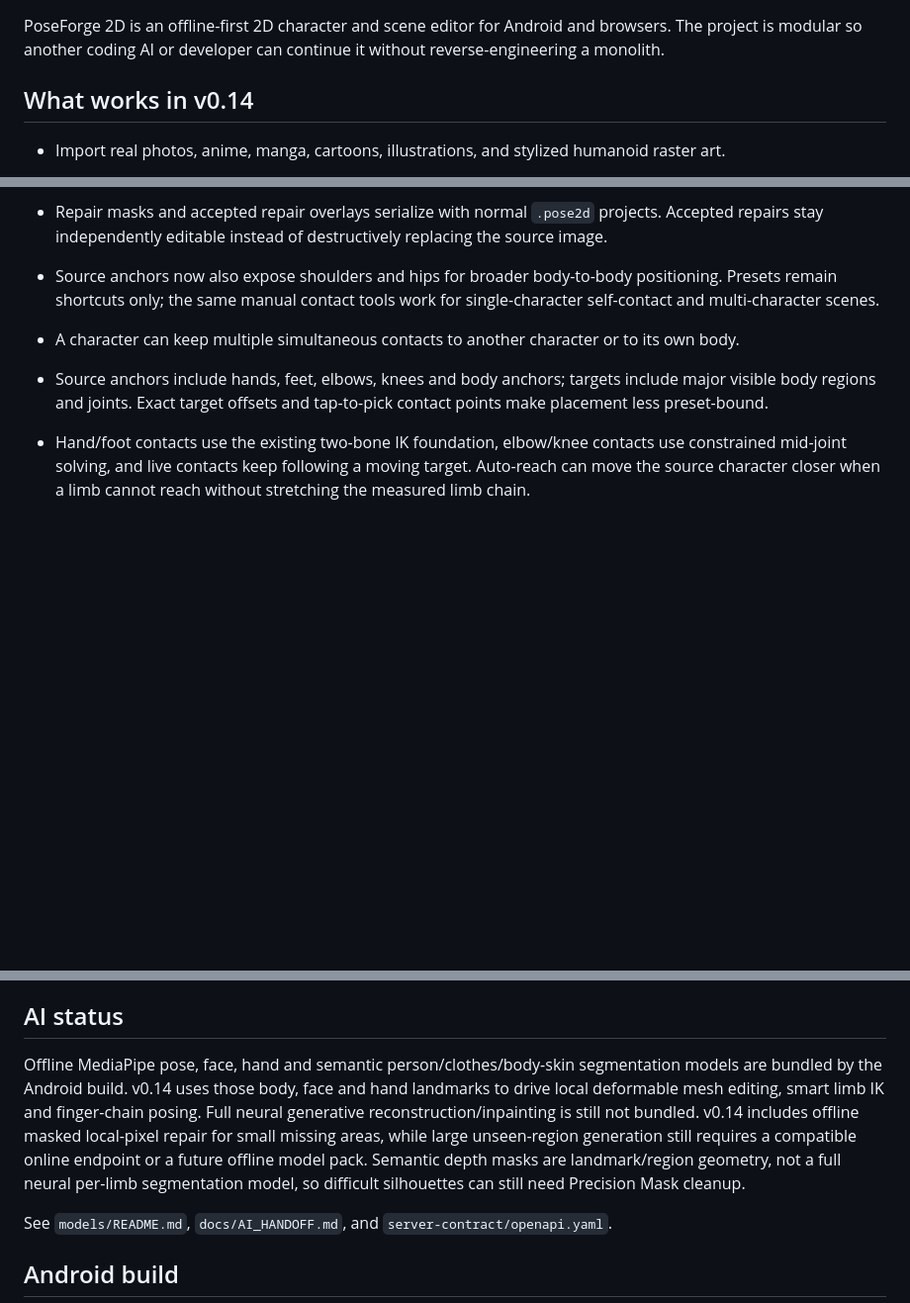
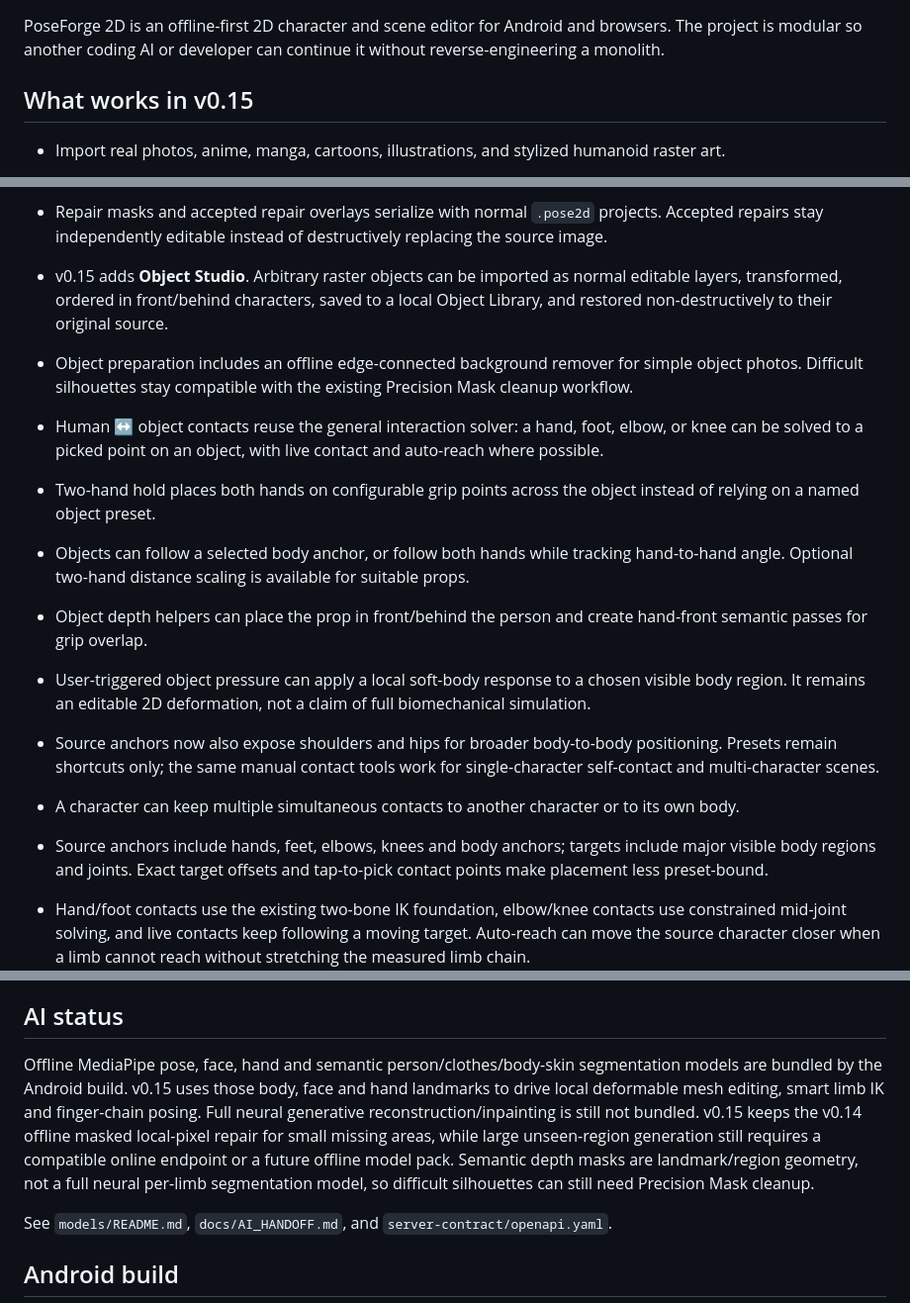
Before and after one commit to Humayun-azad/PoseForge2D, a Markdown page: README.md, 3 parts joined by grey strips. Shown at 99% size. GitHub-like rendering; blank space fills up the shorter version.

Commit message:
document v0.15 Object Studio and human-object interaction

```diff
--- a/README.md
+++ b/README.md
@@ -2,7 +2,7 @@
 
 PoseForge 2D is an offline-first 2D character and scene editor for Android and browsers. The project is modular so another coding AI or developer can continue it without reverse-engineering a monolith.
 
-## What works in v0.14
+## What works in v0.15
 
 - Import real photos, anime, manga, cartoons, illustrations, and stylized humanoid raster art.
 - Bengali-first UI with an instant বাংলা / English language switch. User-facing controls can be changed at any time without changing project data.
@@ -28,6 +28,14 @@ PoseForge 2D is an offline-first 2D character and scene editor for Android and b
 - Online repair remains provider-neutral and can receive the source image, mask, repair instruction, seed, and strategy through the existing `/reconstruct` adapter. For real-person repair, the built-in instruction requests only visible neutral or clothing-consistent reconstruction.
 - v0.14 adds **Scene Harmony Pro** for background-relative brightness, contrast, saturation, warm/cool balance, sharpness/blur, grain, contact shadow, and cast-shadow harmonization. The same controls apply to photo, anime, manga, cartoon, and illustration layers.
 - Repair masks and accepted repair overlays serialize with normal `.pose2d` projects. Accepted repairs stay independently editable instead of destructively replacing the source image.
+
+- v0.15 adds **Object Studio**. Arbitrary raster objects can be imported as normal editable layers, transformed, ordered in front/behind characters, saved to a local Object Library, and restored non-destructively to their original source.
+- Object preparation includes an offline edge-connected background remover for simple object photos. Difficult silhouettes stay compatible with the existing Precision Mask cleanup workflow.
+- Human ↔ object contacts reuse the general interaction solver: a hand, foot, elbow, or knee can be solved to a picked point on an object, with live contact and auto-reach where possible.
+- Two-hand hold places both hands on configurable grip points across the object instead of relying on a named object preset.
+- Objects can follow a selected body anchor, or follow both hands while tracking hand-to-hand angle. Optional two-hand distance scaling is available for suitable props.
+- Object depth helpers can place the prop in front/behind the person and create hand-front semantic passes for grip overlap.
+- User-triggered object pressure can apply a local soft-body response to a chosen visible body region. It remains an editable 2D deformation, not a claim of full biomechanical simulation.
 
 - Source anchors now also expose shoulders and hips for broader body-to-body positioning. Presets remain shortcuts only; the same manual contact tools work for single-character self-contact and multi-character scenes.
 - A character can keep multiple simultaneous contacts to another character or to its own body.
@@ -69,7 +77,7 @@ This is deliberately style-agnostic: a human photo stays photographic, anime sta
 
 ## AI status
 
-Offline MediaPipe pose, face, hand and semantic person/clothes/body-skin segmentation models are bundled by the Android build. v0.14 uses those body, face and hand landmarks to drive local deformable mesh editing, smart limb IK and finger-chain posing. Full neural generative reconstruction/inpainting is still not bundled. v0.14 includes offline masked local-pixel repair for small missing areas, while large unseen-region generation still requires a compatible online endpoint or a future offline model pack. Semantic depth masks are landmark/region geometry, not a full neural per-limb segmentation model, so difficult silhouettes can still need Precision Mask cleanup.
+Offline MediaPipe pose, face, hand and semantic person/clothes/body-skin segmentation models are bundled by the Android build. v0.15 uses those body, face and hand landmarks to drive local deformable mesh editing, smart limb IK and finger-chain posing. Full neural generative reconstruction/inpainting is still not bundled. v0.15 keeps the v0.14 offline masked local-pixel repair for small missing areas, while large unseen-region generation still requires a compatible online endpoint or a future offline model pack. Semantic depth masks are landmark/region geometry, not a full neural per-limb segmentation model, so difficult silhouettes can still need Precision Mask cleanup.
 
 See `models/README.md`, `docs/AI_HANDOFF.md`, and `server-contract/openapi.yaml`.
 
```
Also changed, not shown: other parts of README.md (+1 -1 lines).
